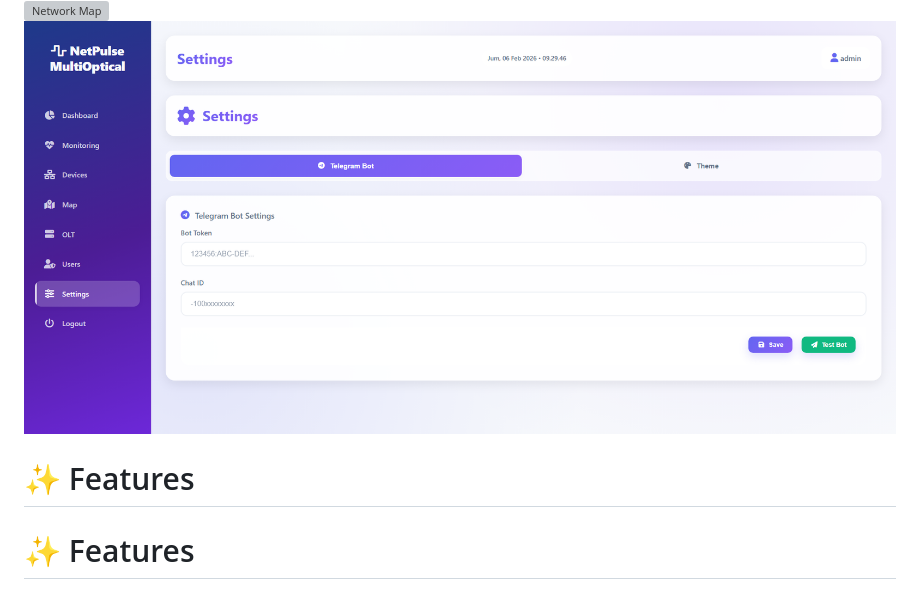
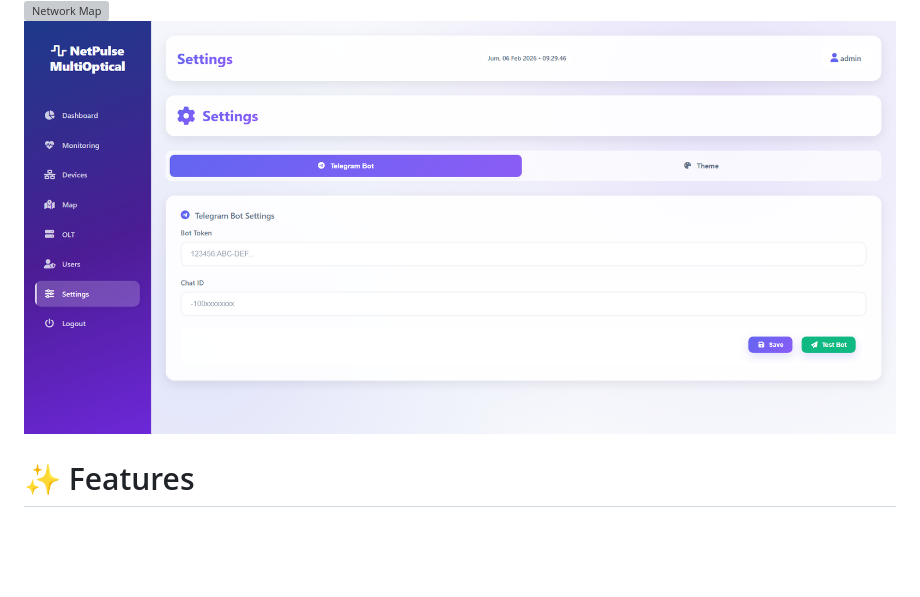
Before and after one commit to Masamune21-dev/NetpulseMultiOptical, a Markdown page: README.md, the part around the change. Rendered like a GitHub page; blank space fills up the shorter version; grey boxes are pictures that could not be loaded.

```diff
--- a/README.md
+++ b/README.md
@@ -23,7 +23,6 @@ Dirancang khusus untuk kebutuhan ISP / NOC.
 ![Network Map](assets/img/screencapture-vid-masamune-my-id-map-php-2026-02-06-09_29_19.png)
 ![Settings](assets/img/screencapture-vid-masamune-my-id-settings-php-2026-02-06-09_29_46.png)
 
-# ✨ Features
 # ✨ Features
 
 ## 🔦 Optical Monitoring
```
